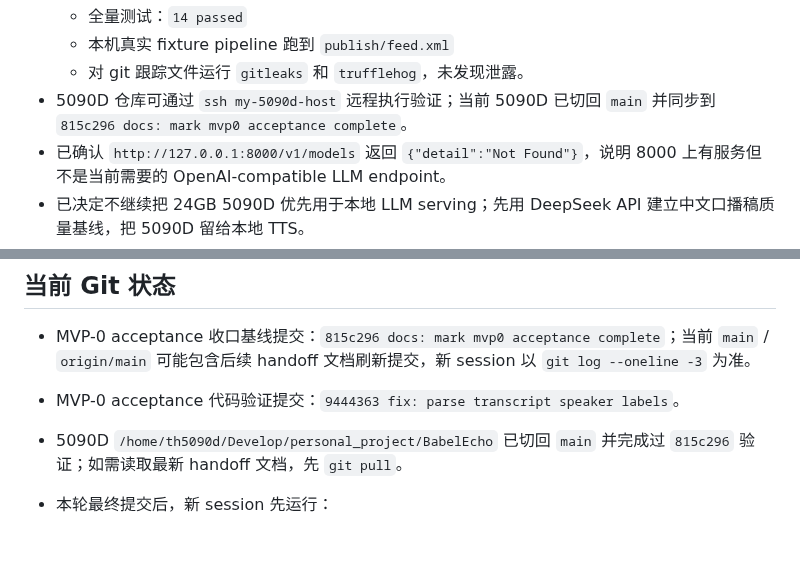
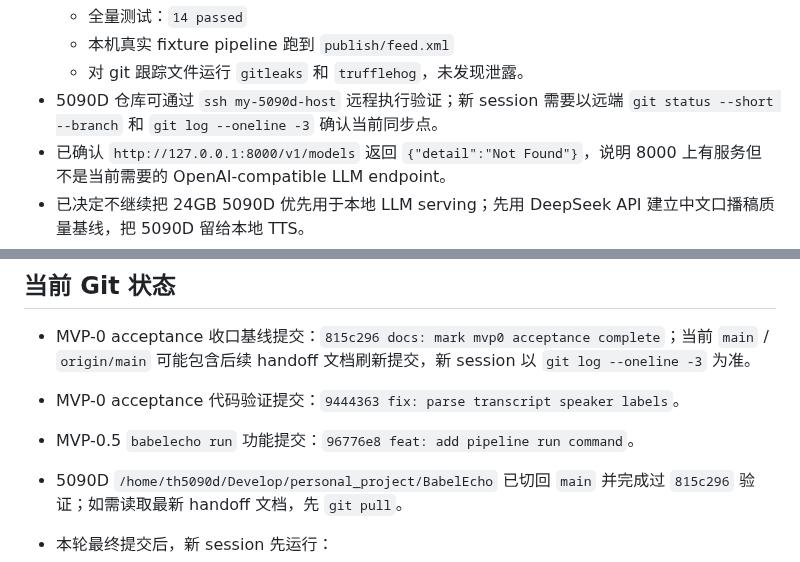
Before and after one commit to firegnu/BabelEcho, a Markdown page: HANDOFF.md, 2 parts joined by grey strips. Drawn GitHub-style; blank space fills up the shorter version.

Commit message:
docs: stabilize handoff sync notes

```diff
--- a/HANDOFF.md
+++ b/HANDOFF.md
@@ -29,7 +29,7 @@
   - 全量测试：`14 passed`
   - 本机真实 fixture pipeline 跑到 `publish/feed.xml`
   - 对 git 跟踪文件运行 `gitleaks` 和 `trufflehog`，未发现泄露。
-- 5090D 仓库可通过 `ssh my-5090d-host` 远程执行验证；当前 5090D 已切回 `main` 并同步到 `815c296 docs: mark mvp0 acceptance complete`。
+- 5090D 仓库可通过 `ssh my-5090d-host` 远程执行验证；新 session 需要以远端 `git status --short --branch` 和 `git log --oneline -3` 确认当前同步点。
 - 已确认 `http://127.0.0.1:8000/v1/models` 返回 `{"detail":"Not Found"}`，说明 8000 上有服务但不是当前需要的 OpenAI-compatible LLM endpoint。
 - 已决定不继续把 24GB 5090D 优先用于本地 LLM serving；先用 DeepSeek API 建立中文口播稿质量基线，把 5090D 留给本地 TTS。
 - 已在 MacBook 实现 DeepSeek/OpenAI-compatible provider：
@@ -163,6 +163,7 @@
 
 - MVP-0 acceptance 收口基线提交：`815c296 docs: mark mvp0 acceptance complete`；当前 `main` / `origin/main` 可能包含后续 handoff 文档刷新提交，新 session 以 `git log --oneline -3` 为准。
 - MVP-0 acceptance 代码验证提交：`9444363 fix: parse transcript speaker labels`。
+- MVP-0.5 `babelecho run` 功能提交：`96776e8 feat: add pipeline run command`。
 - 5090D `/home/th5090d/Develop/personal_project/BabelEcho` 已切回 `main` 并完成过 `815c296` 验证；如需读取最新 handoff 文档，先 `git pull`。
 - 本轮最终提交后，新 session 先运行：
 
```
